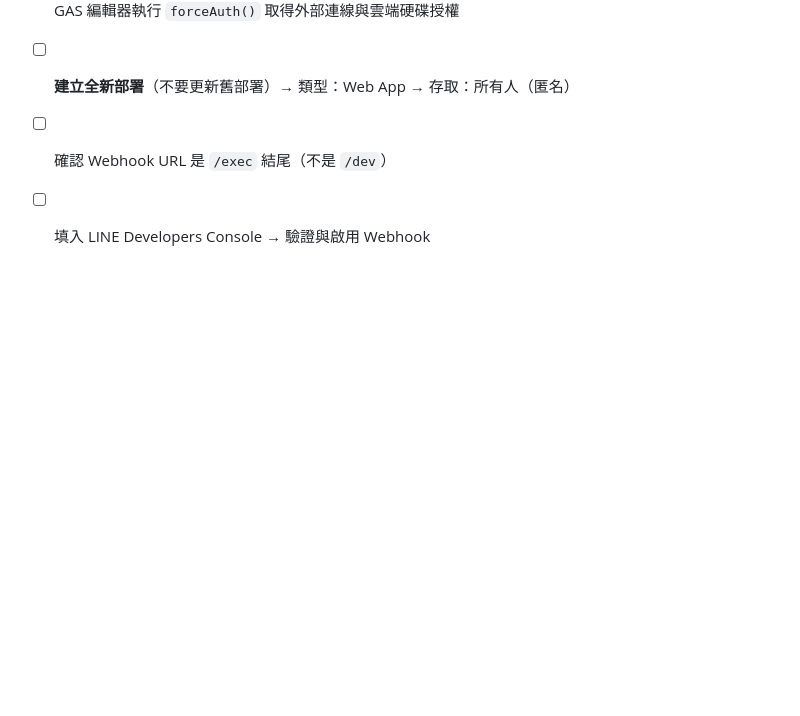
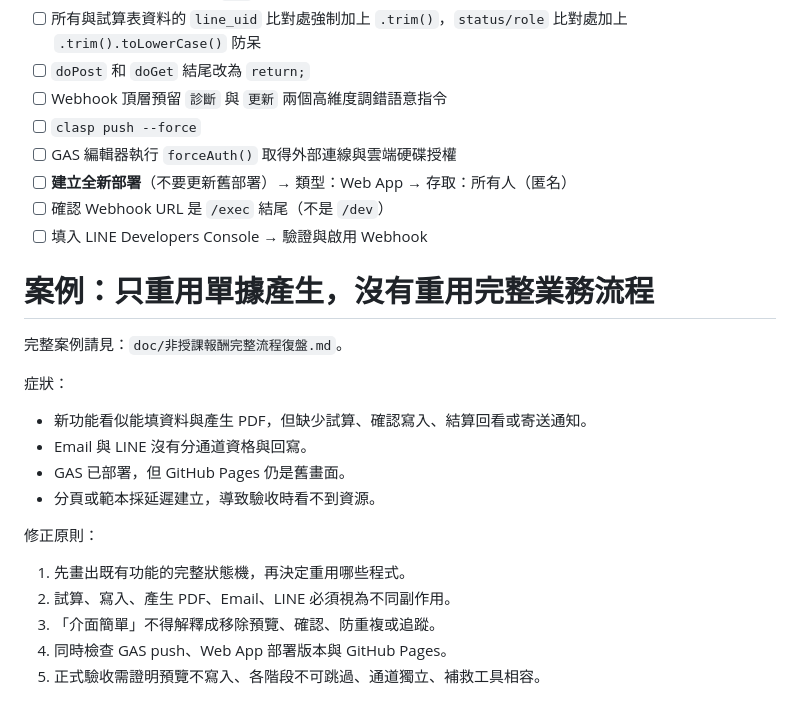
Before and after one commit to joedler/hope, a Markdown page: doc/GAS_LINEBot_重大Bug與修正指南.md, the part around the change. GitHub-like rendering; blank space fills up the shorter version.

```diff
--- a/doc/GAS_LINEBot_重大Bug與修正指南.md
+++ b/doc/GAS_LINEBot_重大Bug與修正指南.md
@@ -187,3 +187,21 @@ if (cleanText === '更新' || cleanText === '同步選單') {
 - [ ] **建立全新部署**（不要更新舊部署）→ 類型：Web App → 存取：所有人（匿名）
 - [ ] 確認 Webhook URL 是 `/exec` 結尾（不是 `/dev`）
 - [ ] 填入 LINE Developers Console → 驗證與啟用 Webhook
+# 案例：只重用單據產生，沒有重用完整業務流程
+
+完整案例請見：`doc/非授課報酬完整流程復盤.md`。
+
+症狀：
+
+- 新功能看似能填資料與產生 PDF，但缺少試算、確認寫入、結算回看或寄送通知。
+- Email 與 LINE 沒有分通道資格與回寫。
+- GAS 已部署，但 GitHub Pages 仍是舊畫面。
+- 分頁或範本採延遲建立，導致驗收時看不到資源。
+
+修正原則：
+
+1. 先畫出既有功能的完整狀態機，再決定重用哪些程式。
+2. 試算、寫入、產生 PDF、Email、LINE 必須視為不同副作用。
+3. 「介面簡單」不得解釋成移除預覽、確認、防重複或追蹤。
+4. 同時檢查 GAS push、Web App 部署版本與 GitHub Pages。
+5. 正式驗收需證明預覽不寫入、各階段不可跳過、通道獨立、補救工具相容。
```
Also changed, not shown: doc/決策紀錄.md (+1 -0 lines), doc/非授課報酬完整流程復盤.md (added, +200 -0 lines).
